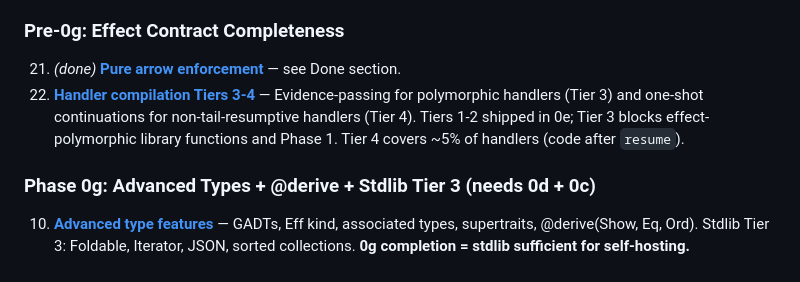
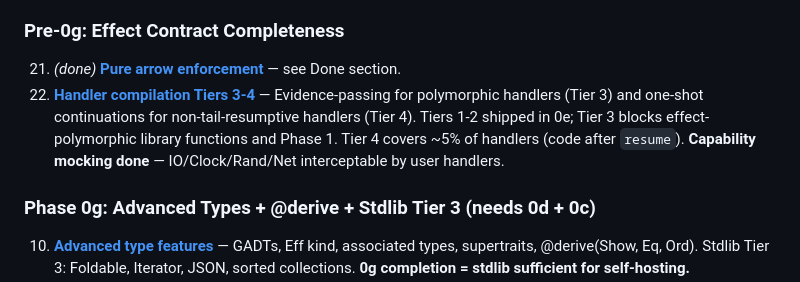
Before and after one commit to amplifiedai/kea, a Markdown page: BRIEFS/INDEX.md, the part around the change. GitHub-like rendering.

```diff
--- a/BRIEFS/INDEX.md
+++ b/BRIEFS/INDEX.md
@@ -68,7 +68,7 @@ Designed and approved. Ready to pick up. Ordered by execution sequence per ROADM
 ### Pre-0g: Effect Contract Completeness
 
 21. *(done)* **[Pure arrow enforcement](done/pure-arrow-enforcement.md)** — see Done section.
-22. **[Handler compilation Tiers 3-4](todo/handler-tiers-3-4.md)** — Evidence-passing for polymorphic handlers (Tier 3) and one-shot continuations for non-tail-resumptive handlers (Tier 4). Tiers 1-2 shipped in 0e; Tier 3 blocks effect-polymorphic library functions and Phase 1. Tier 4 covers ~5% of handlers (code after `resume`).
+22. **[Handler compilation Tiers 3-4](in-progress/handler-tiers-3-4.md)** — Evidence-passing for polymorphic handlers (Tier 3) and one-shot continuations for non-tail-resumptive handlers (Tier 4). Tiers 1-2 shipped in 0e; Tier 3 blocks effect-polymorphic library functions and Phase 1. Tier 4 covers ~5% of handlers (code after `resume`). **Capability mocking done** — IO/Clock/Rand/Net interceptable by user handlers.
 
 ### Phase 0g: Advanced Types + @derive + Stdlib Tier 3 (needs 0d + 0c)
 
```
Also changed, not shown: BRIEFS/in-progress/handler-tiers-3-4.md (+15 -3 lines).
